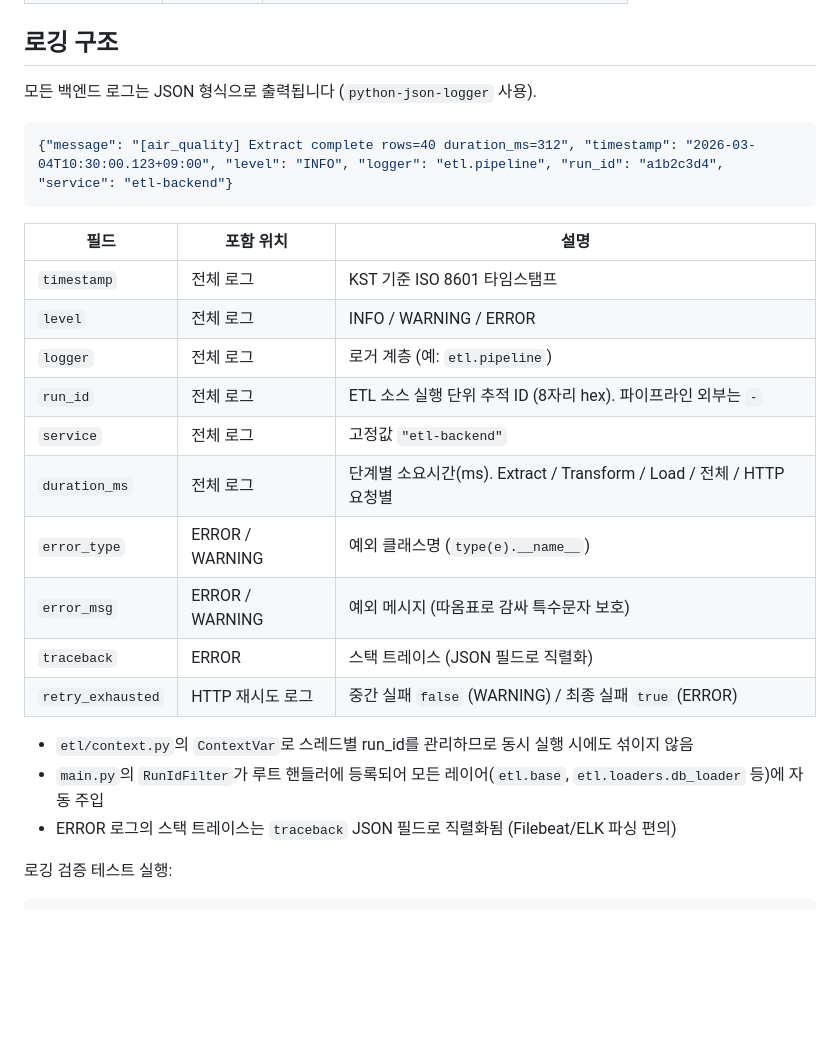
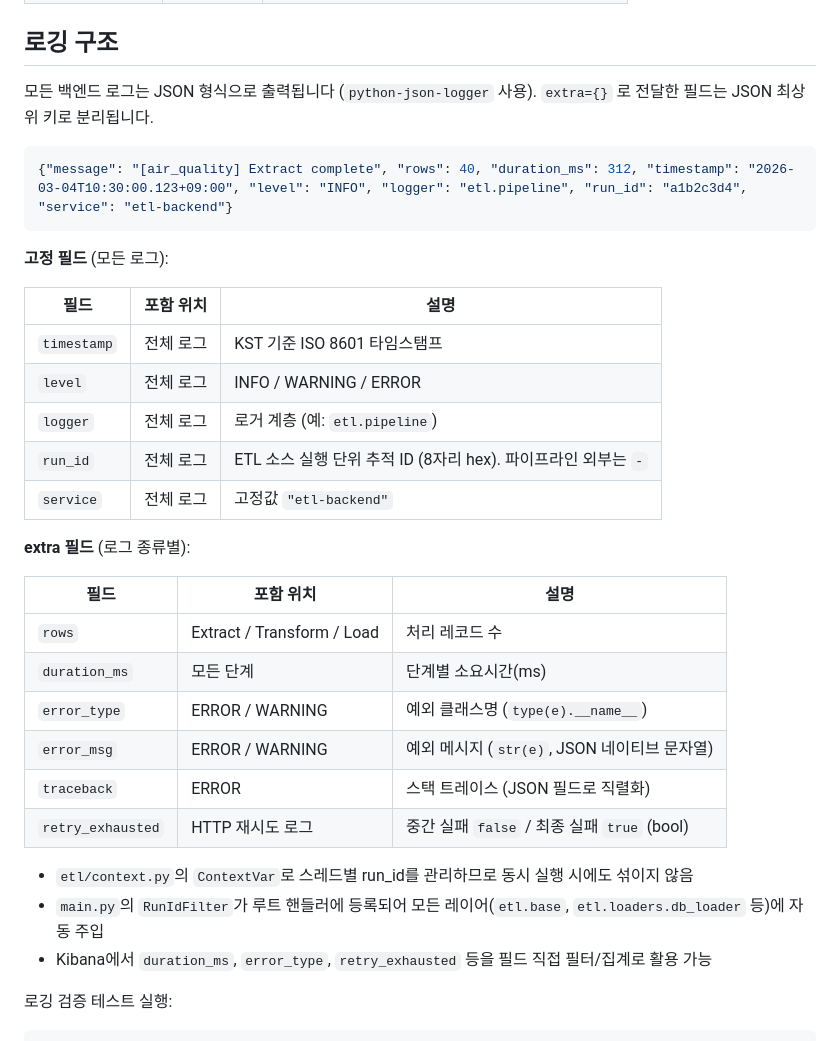
Before and after one commit to kikjs75/etl-public-data, a Markdown page: etl-public-data/README.md, the part around the change. GitHub-like rendering; blank space fills up the shorter version.

````diff
--- a/etl-public-data/README.md
+++ b/etl-public-data/README.md
@@ -117,11 +117,13 @@ etl-public-data/
 
 ## 로깅 구조
 
-모든 백엔드 로그는 JSON 형식으로 출력됩니다 (`python-json-logger` 사용).
+모든 백엔드 로그는 JSON 형식으로 출력됩니다 (`python-json-logger` 사용). `extra={}` 로 전달한 필드는 JSON 최상위 키로 분리됩니다.
 
 ```json
-{"message": "[air_quality] Extract complete rows=40 duration_ms=312", "timestamp": "2026-03-04T10:30:00.123+09:00", "level": "INFO", "logger": "etl.pipeline", "run_id": "a1b2c3d4", "service": "etl-backend"}
+{"message": "[air_quality] Extract complete", "rows": 40, "duration_ms": 312, "timestamp": "2026-03-04T10:30:00.123+09:00", "level": "INFO", "logger": "etl.pipeline", "run_id": "a1b2c3d4", "service": "etl-backend"}
 ```
+
+**고정 필드** (모든 로그):
 
 | 필드 | 포함 위치 | 설명 |
 | ---- | --------- | ---- |
@@ -130,15 +132,21 @@ etl-public-data/
 | `logger` | 전체 로그 | 로거 계층 (예: `etl.pipeline`) |
 | `run_id` | 전체 로그 | ETL 소스 실행 단위 추적 ID (8자리 hex). 파이프라인 외부는 `-` |
 | `service` | 전체 로그 | 고정값 `"etl-backend"` |
-| `duration_ms` | 전체 로그 | 단계별 소요시간(ms). Extract / Transform / Load / 전체 / HTTP 요청별 |
+
+**extra 필드** (로그 종류별):
+
+| 필드 | 포함 위치 | 설명 |
+| ---- | --------- | ---- |
+| `rows` | Extract / Transform / Load | 처리 레코드 수 |
+| `duration_ms` | 모든 단계 | 단계별 소요시간(ms) |
 | `error_type` | ERROR / WARNING | 예외 클래스명 (`type(e).__name__`) |
-| `error_msg` | ERROR / WARNING | 예외 메시지 (따옴표로 감싸 특수문자 보호) |
+| `error_msg` | ERROR / WARNING | 예외 메시지 (`str(e)`, JSON 네이티브 문자열) |
 | `traceback` | ERROR | 스택 트레이스 (JSON 필드로 직렬화) |
-| `retry_exhausted` | HTTP 재시도 로그 | 중간 실패 `false` (WARNING) / 최종 실패 `true` (ERROR) |
+| `retry_exhausted` | HTTP 재시도 로그 | 중간 실패 `false` / 최종 실패 `true` (bool) |
 
 - `etl/context.py`의 `ContextVar`로 스레드별 run_id를 관리하므로 동시 실행 시에도 섞이지 않음
 - `main.py`의 `RunIdFilter`가 루트 핸들러에 등록되어 모든 레이어(`etl.base`, `etl.loaders.db_loader` 등)에 자동 주입
-- ERROR 로그의 스택 트레이스는 `traceback` JSON 필드로 직렬화됨 (Filebeat/ELK 파싱 편의)
+- Kibana에서 `duration_ms`, `error_type`, `retry_exhausted` 등을 필드 직접 필터/집계로 활용 가능
 
 로깅 검증 테스트 실행:
 
````
Also changed, not shown: etl-public-data/ARCHITECTURE.md (+68 -35 lines).
